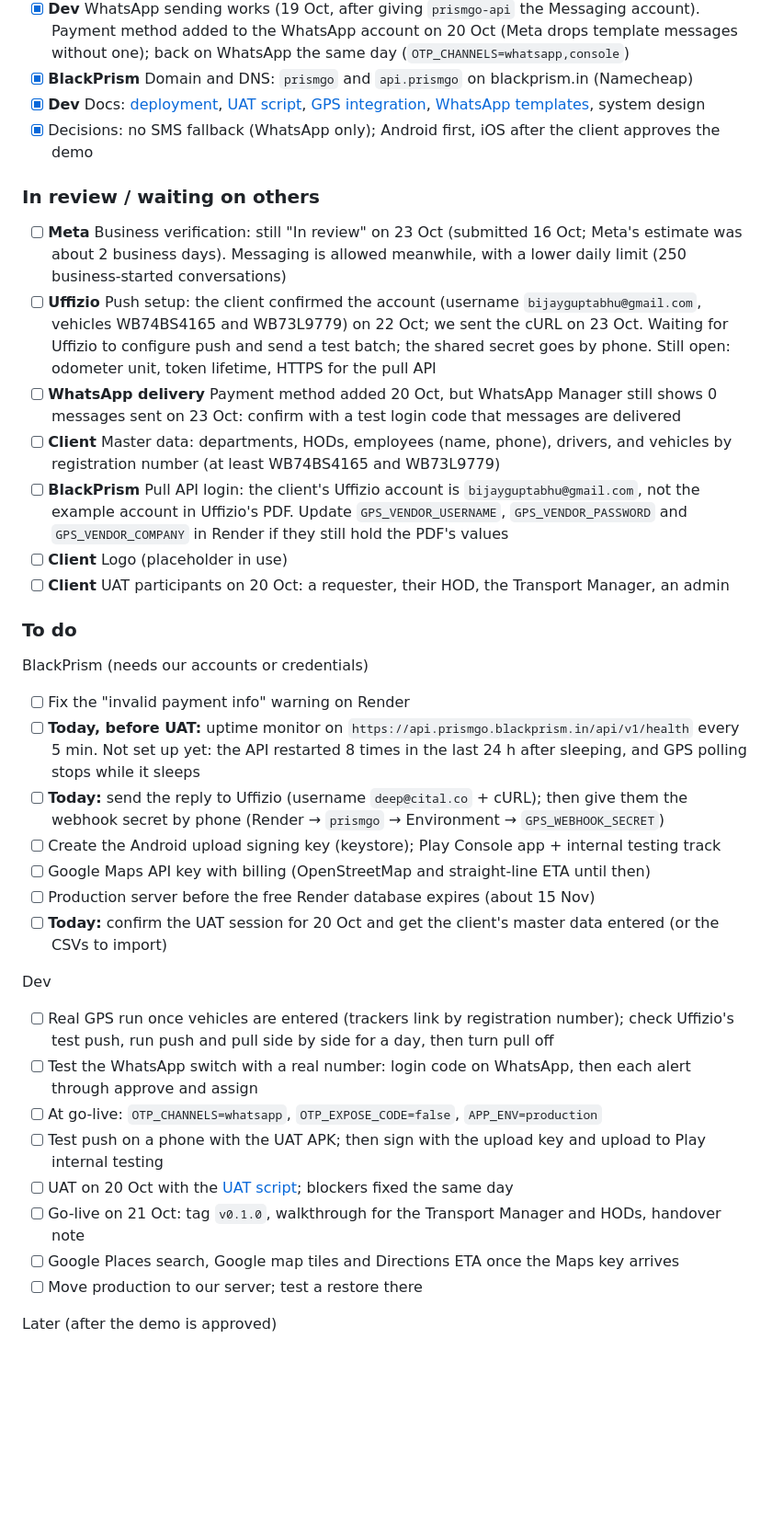
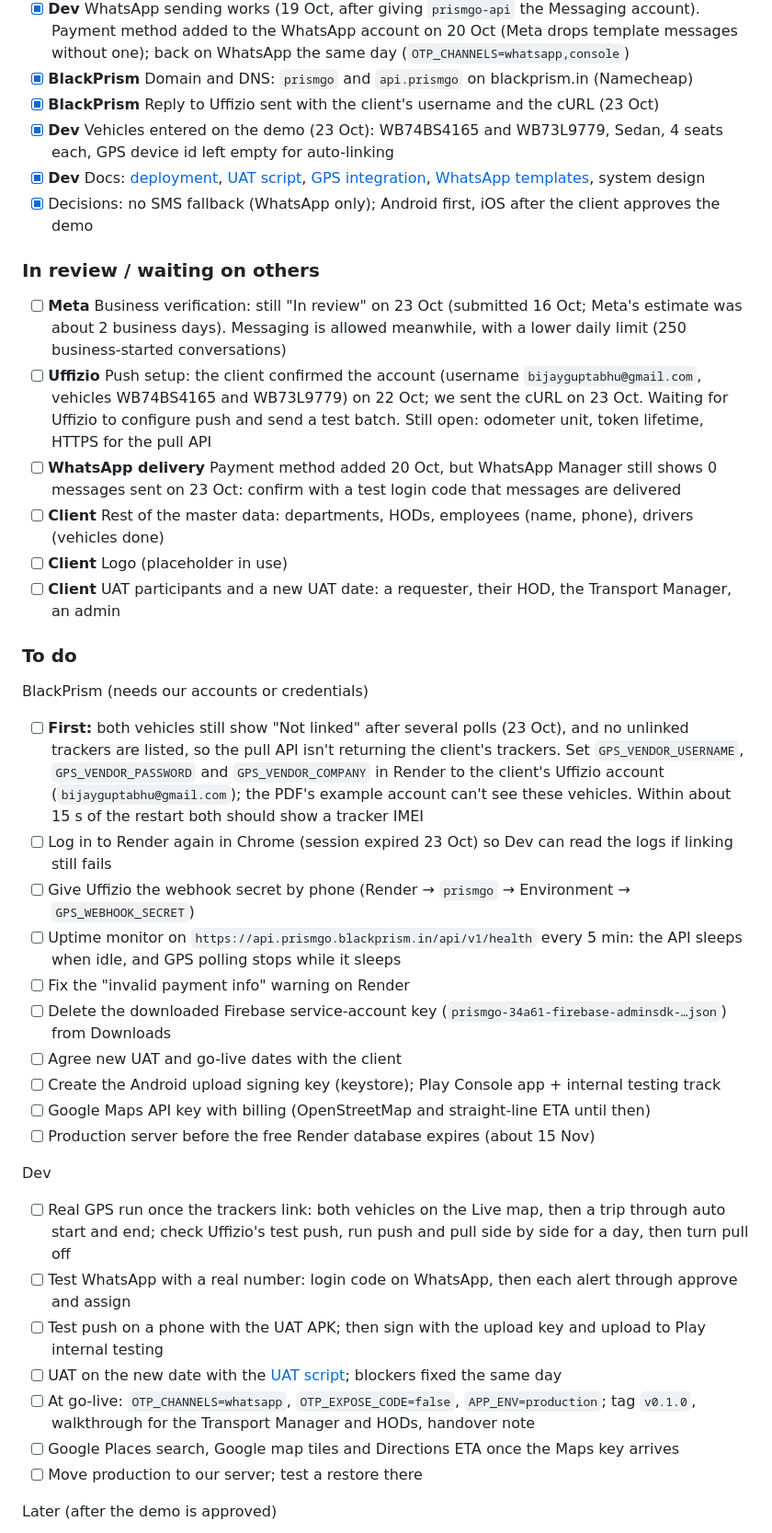
Before and after one commit to BlackPrism-in/PrismGo, a Markdown page: docs/MVP-PHASES.md, the part around one of its changes. Shown at 92% size. Drawn GitHub-style; blank space fills up the shorter version.

Commit message:
Plan: vehicles entered, tracker linking blocked on pull API login
Co-Authored-By: Claude Opus 5.5 <noreply@anthropic.com>

```diff
--- a/docs/MVP-PHASES.md
+++ b/docs/MVP-PHASES.md
@@ -22,39 +24,42 @@ Owners: **Client**, **BlackPrism** (accounts, decisions, anything needing our cr
 - [x] **Meta** All 12 WhatsApp templates approved (Active, checked 19 Oct)
 - [x] **Dev** WhatsApp sending works (19 Oct, after giving `prismgo-api` the Messaging account). Payment method added to the WhatsApp account on 20 Oct (Meta drops template messages without one); back on WhatsApp the same day (`OTP_CHANNELS=whatsapp,console`)
 - [x] **BlackPrism** Domain and DNS: `prismgo` and `api.prismgo` on blackprism.in (Namecheap)
+- [x] **BlackPrism** Reply to Uffizio sent with the client's username and the cURL (23 Oct)
+- [x] **Dev** Vehicles entered on the demo (23 Oct): WB74BS4165 and WB73L9779, Sedan, 4 seats each, GPS device id left empty for auto-linking
 - [x] **Dev** Docs: [deployment](deployment.md), [UAT script](uat-script.md), [GPS integration](gps-integration.md), [WhatsApp templates](whatsapp-templates.md), system design
 - [x] Decisions: no SMS fallback (WhatsApp only); Android first, iOS after the client approves the demo
 
 ### In review / waiting on others
 
 - [ ] **Meta** Business verification: still "In review" on 23 Oct (submitted 16 Oct; Meta's estimate was about 2 business days). Messaging is allowed meanwhile, with a lower daily limit (250 business-started conversations)
-- [ ] **Uffizio** Push setup: the client confirmed the account (username `bijayguptabhu@gmail.com`, vehicles WB74BS4165 and WB73L9779) on 22 Oct; we sent the cURL on 23 Oct. Waiting for Uffizio to configure push and send a test batch; the shared secret goes by phone. Still open: odometer unit, token lifetime, HTTPS for the pull API
+- [ ] **Uffizio** Push setup: the client confirmed the account (username `bijayguptabhu@gmail.com`, vehicles WB74BS4165 and WB73L9779) on 22 Oct; we sent the cURL on 23 Oct. Waiting for Uffizio to configure push and send a test batch. Still open: odometer unit, token lifetime, HTTPS for the pull API
 - [ ] **WhatsApp delivery** Payment method added 20 Oct, but WhatsApp Manager still shows 0 messages sent on 23 Oct: confirm with a test login code that messages are delivered
-- [ ] **Client** Master data: departments, HODs, employees (name, phone), drivers, and vehicles by registration number (at least WB74BS4165 and WB73L9779)
-- [ ] **BlackPrism** Pull API login: the client's Uffizio account is `bijayguptabhu@gmail.com`, not the example account in Uffizio's PDF. Update `GPS_VENDOR_USERNAME`, `GPS_VENDOR_PASSWORD` and `GPS_VENDOR_COMPANY` in Render if they still hold the PDF's values
+- [ ] **Client** Rest of the master data: departments, HODs, employees (name, phone), drivers (vehicles done)
 - [ ] **Client** Logo (placeholder in use)
-- [ ] **Client** UAT participants on 20 Oct: a requester, their HOD, the Transport Manager, an admin
+- [ ] **Client** UAT participants and a new UAT date: a requester, their HOD, the Transport Manager, an admin
 
 ### To do
 
 BlackPrism (needs our accounts or credentials)
 
+- [ ] **First:** both vehicles still show "Not linked" after several polls (23 Oct), and no unlinked trackers are listed, so the pull API isn't returning the client's trackers. Set `GPS_VENDOR_USERNAME`, `GPS_VENDOR_PASSWORD` and `GPS_VENDOR_COMPANY` in Render to the client's Uffizio account (`bijayguptabhu@gmail.com`); the PDF's example account can't see these vehicles. Within about 15 s of the restart both should show a tracker IMEI
+- [ ] Log in to Render again in Chrome (session expired 23 Oct) so Dev can read the logs if linking still fails
+- [ ] Give Uffizio the webhook secret by phone (Render → `prismgo` → Environment → `GPS_WEBHOOK_SECRET`)
+- [ ] Uptime monitor on `https://api.prismgo.blackprism.in/api/v1/health` every 5 min: the API sleeps when idle, and GPS polling stops while it sleeps
 - [ ] Fix the "invalid payment info" warning on Render
-- [ ] **Today, before UAT:** uptime monitor on `https://api.prismgo.blackprism.in/api/v1/health` every 5 min. Not set up yet: the API restarted 8 times in the last 24 h after sleeping, and GPS polling stops while it sleeps
-- [ ] **Today:** send the reply to Uffizio (username `deep@cital.co` + cURL); then give them the webhook secret by phone (Render → `prismgo` → Environment → `GPS_WEBHOOK_SECRET`)
+- [ ] Delete the downloaded Firebase service-account key (`prismgo-34a61-firebase-adminsdk-…json`) from Downloads
+- [ ] Agree new UAT and go-live dates with the client
 - [ ] Create the Android upload signing key (keystore); Play Console app + internal testing track
 - [ ] Google Maps API key with billing (OpenStreetMap and straight-line ETA until then)
 - [ ] Production server before the free Render database expires (about 15 Nov)
-- [ ] **Today:** confirm the UAT session for 20 Oct and get the client's master data entered (or the CSVs to import)
 
 Dev
 
-- [ ] Real GPS run once vehicles are entered (trackers link by registration number); check Uffizio's test push, run push and pull side by side for a day, then turn pull off
-- [ ] Test the WhatsApp switch with a real number: login code on WhatsApp, then each alert through approve and assign
-- [ ] At go-live: `OTP_CHANNELS=whatsapp`, `OTP_EXPOSE_CODE=false`, `APP_ENV=production`
+- [ ] Real GPS run once the trackers link: both vehicles on the Live map, then a trip through auto start and end; check Uffizio's test push, run push and pull side by side for a day, then turn pull off
+- [ ] Test WhatsApp with a real number: login code on WhatsApp, then each alert through approve and assign
 - [ ] Test push on a phone with the UAT APK; then sign with the upload key and upload to Play internal testing
-- [ ] UAT on 20 Oct with the [UAT script](uat-script.md); blockers fixed the same day
-- [ ] Go-live on 21 Oct: tag `v0.1.0`, walkthrough for the Transport Manager and HODs, handover note
+- [ ] UAT on the new date with the [UAT script](uat-script.md); blockers fixed the same day
+- [ ] At go-live: `OTP_CHANNELS=whatsapp`, `OTP_EXPOSE_CODE=false`, `APP_ENV=production`; tag `v0.1.0`, walkthrough for the Transport Manager and HODs, handover note
 - [ ] Google Places search, Google map tiles and Directions ETA once the Maps key arrives
 - [ ] Move production to our server; test a restore there
 
```
Also changed, not shown: other parts of docs/MVP-PHASES.md (+3 -1 lines).
